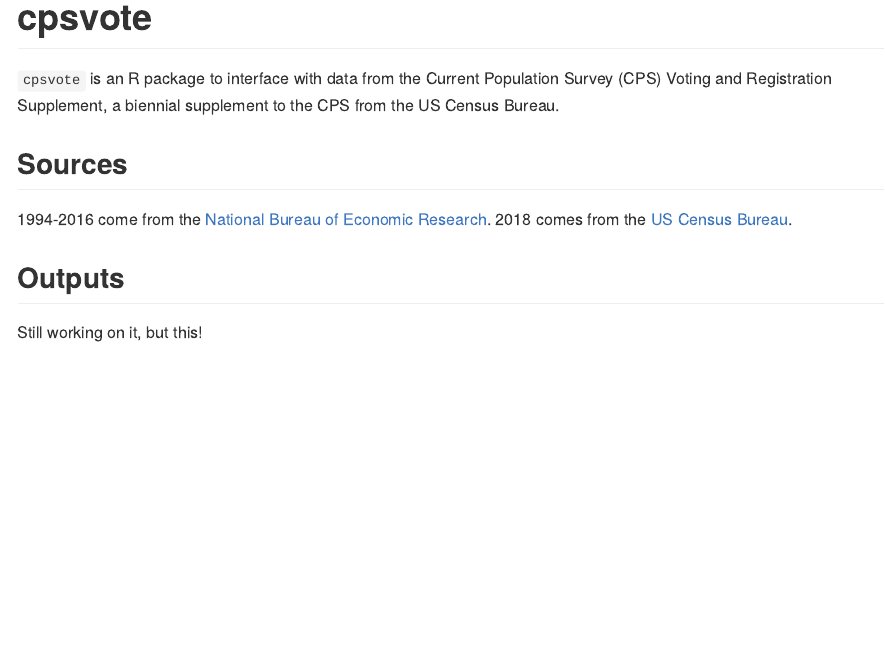
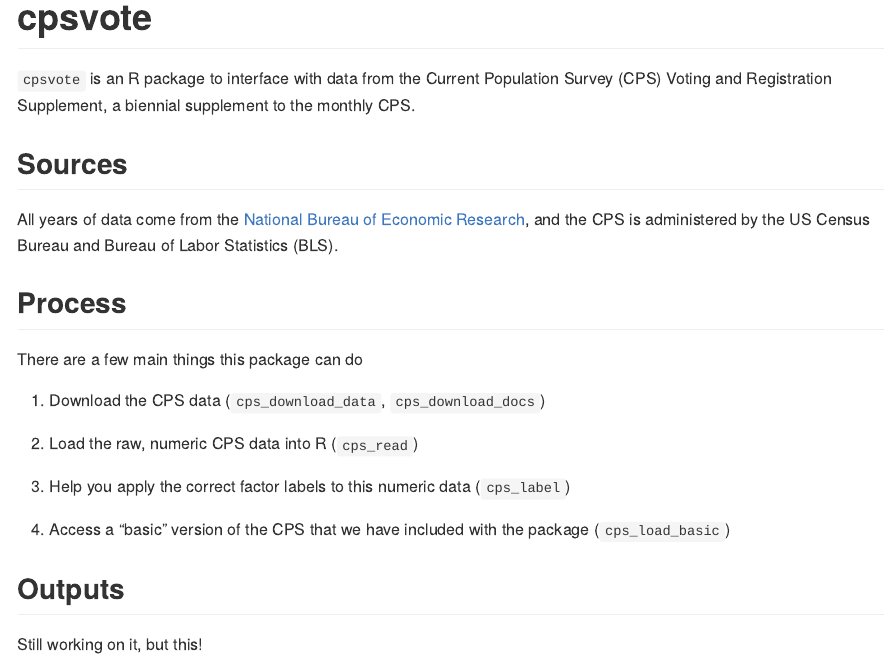
Before and after one commit to Reed-EVIC/cpsvote, an R Markdown document (README.Rmd): the page in a window 1100 px wide, from its top. Rendered offline with R 4.5, knitr and Pandoc, with nearby package versions; badge pictures from the web are left out.

Commit message:
Minor layout proposal

```diff
--- a/README.Rmd
+++ b/README.Rmd
@@ -19,11 +19,23 @@ knitr::opts_chunk$set(
 [![Travis build status](https://travis-ci.org/Reed-EVIC/cpsvote.svg?branch=master)](https://travis-ci.org/Reed-EVIC/cpsvote)
 <!-- badges: end -->
 
-`cpsvote` is an R package to interface with data from the Current Population Survey (CPS) Voting and Registration Supplement, a biennial supplement to the CPS from the US Census Bureau.
+`cpsvote` is an R package to interface with data from the Current Population Survey (CPS) Voting and Registration Supplement, a biennial supplement to the monthly CPS.
 
 ## Sources
 
-1994-2016 come from the [National Bureau of Economic Research](https://data.nber.org/cps/). 2018 comes from the [US Census Bureau](https://thedataweb.rm.census.gov/ftp/cps_ftp.html).
+All years of data come from the [National Bureau of Economic Research](https://data.nber.org/cps/), and the CPS is administered by the US Census Bureau and Bureau of Labor Statistics (BLS).
+
+## Process
+
+There are a few main things this package can do
+
+1. Download the CPS data (`cps_download_data`, `cps_download_docs`)
+
+2. Load the raw, numeric CPS data into R (`cps_read`)
+
+3. Help you apply the correct factor labels to this numeric data (`cps_label`)
+
+4. Access a "basic" version of the CPS that we have included with the package (`cps_load_basic`)
 
 ## Outputs
 
```
